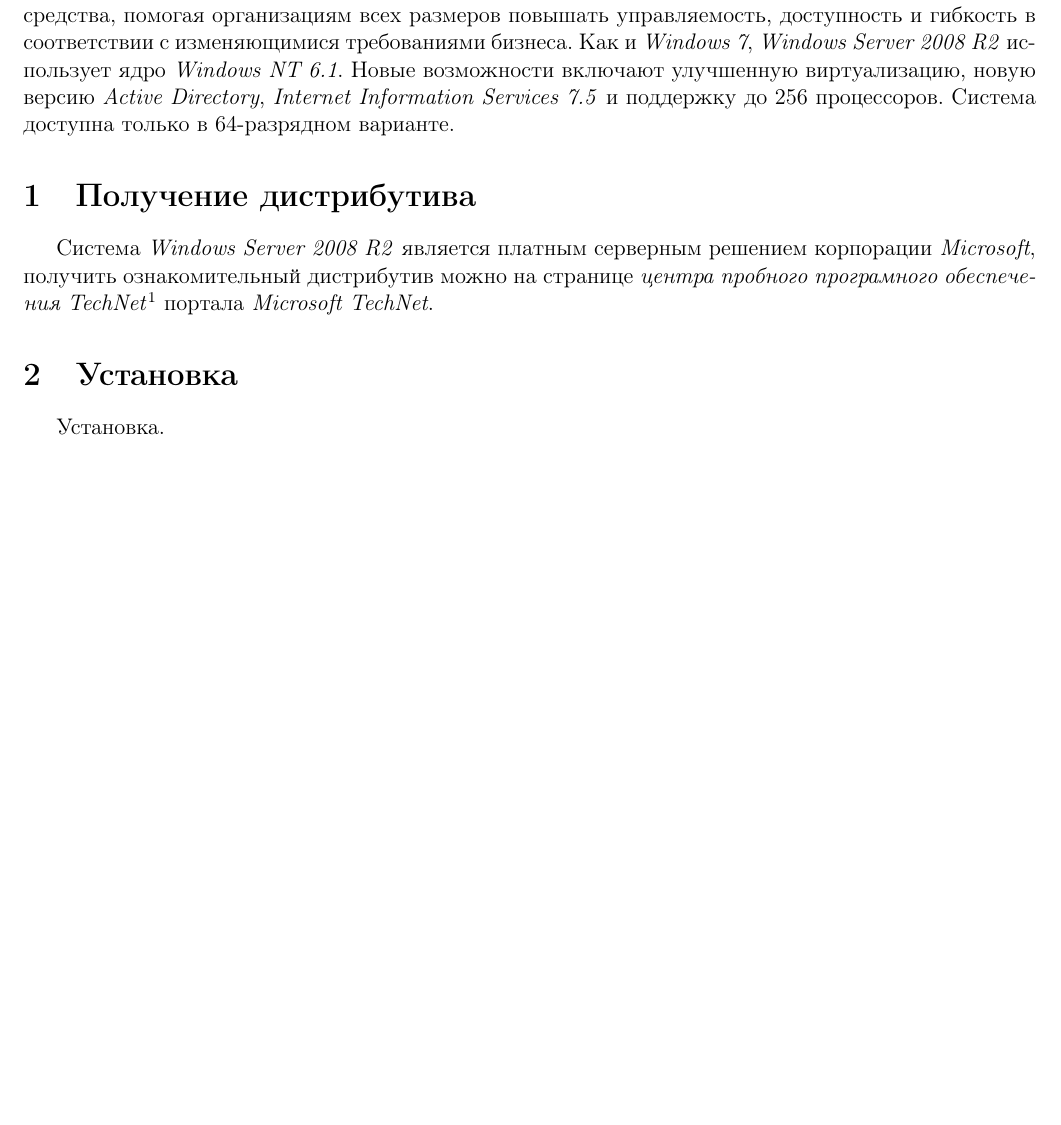
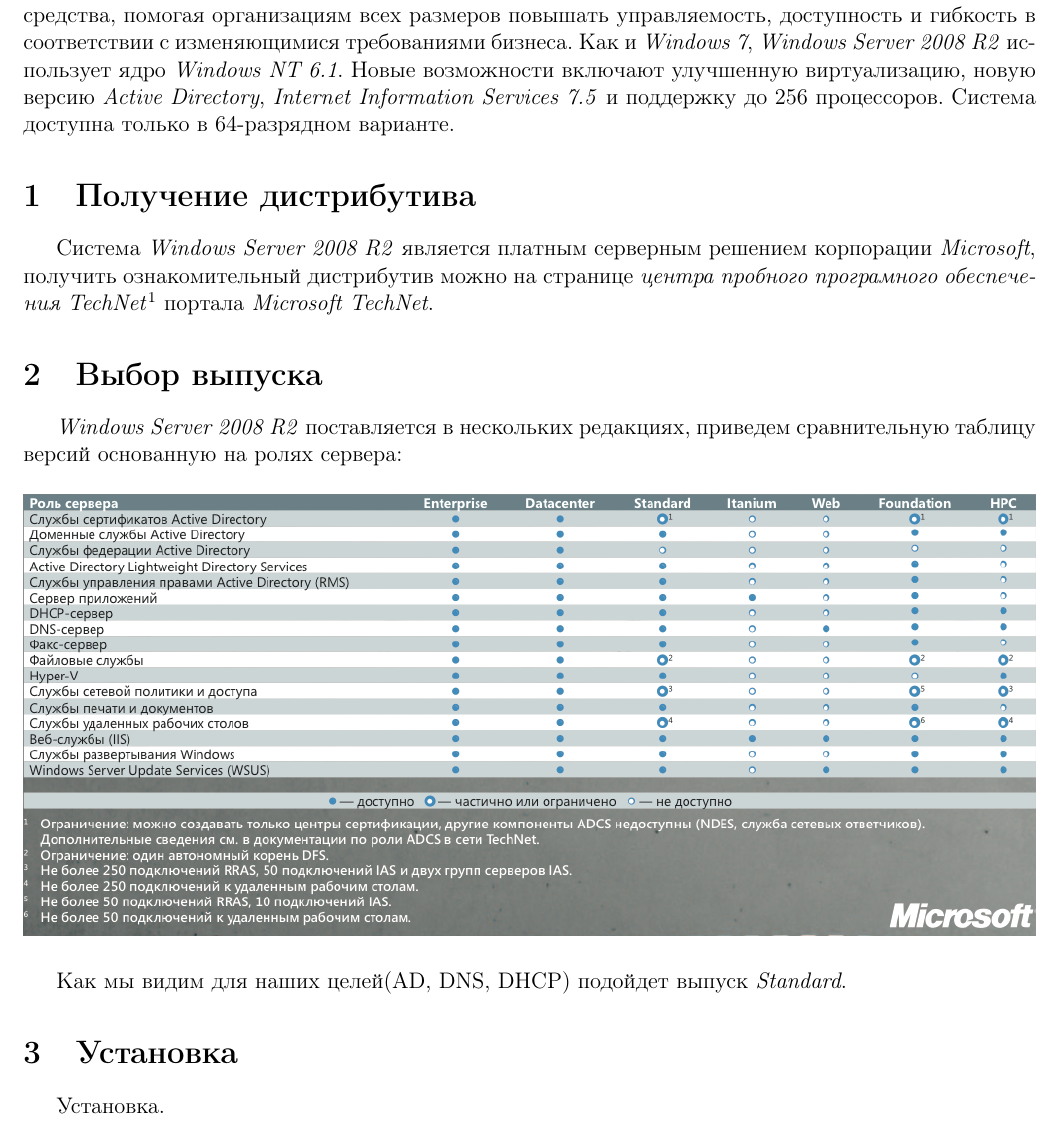
Before and after one commit to 4e6/study-admin-guide, a LaTeX document (Administrator Guide.tex, which reads WinSrv2k8.tex): part of page 4 of 42 before the commit and part of page 4 of 43 after it, cut so that both start at the same text, the shorter picture padded with empty space. Compiled offline with pdfLaTeX.

Commit message:
Add compare section, with temp img-table

```diff
--- a/WinSrv2k8.tex
+++ b/WinSrv2k8.tex
@@ -5,6 +5,13 @@
 
 \section{Получение дистрибутива}
 Система \textit{Windows Server 2008 R2} является платным серверным решением корпорации \textit{Microsoft}, получить ознакомительный дистрибутив можно на странице \textit{центра пробного програмного обеспечения TechNet}\footnote{http://technet.microsoft.com/ru-ru/evalcenter/} портала \textit{Microsoft TechNet}.
+
+\section{Выбор выпуска}
+\textit{Windows Server 2008 R2} поставляется в нескольких редакциях, приведем сравнительную таблицу версий основанную на ролях сервера:
+\begin{figure}[H]
+\center{\includegraphics[width=1\linewidth]{ws2k8/diff.png}}
+\end{figure}
+Как мы видим для наших целей(AD, DNS, DHCP) подойдет выпуск \textit{Standard}.
 
 \section{Установка}
 Установка.
```
Also changed, not shown: images/ws2k8/diff.png (added).
